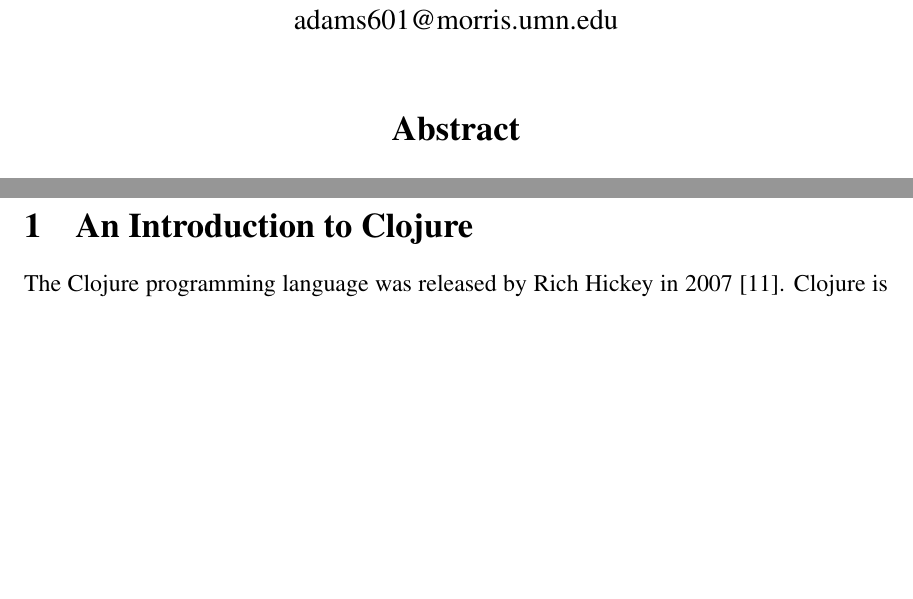
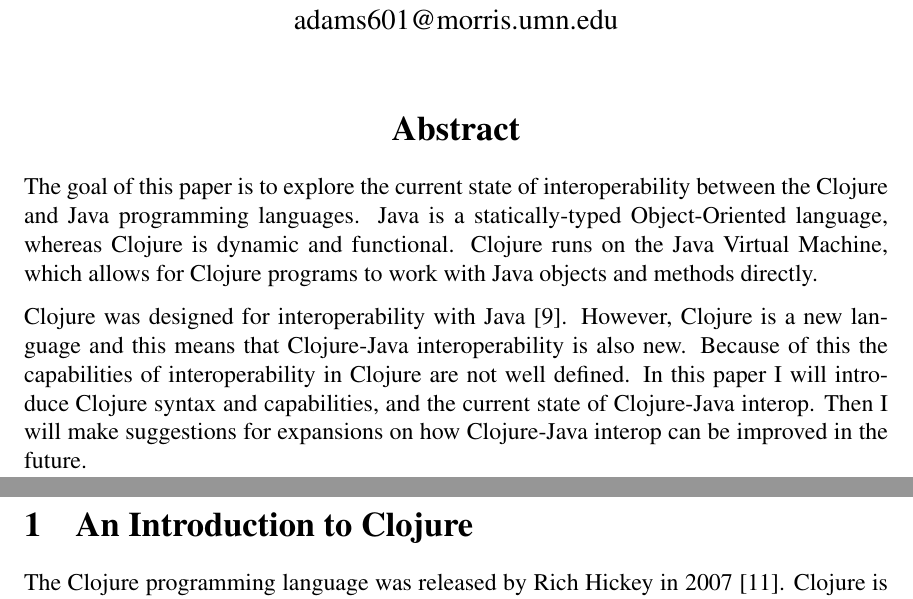
Before and after one commit to SAdams601/MICS-2012, a LaTeX document (mics2012.tex): two parts of pages 1 and 2 of 10, joined at a grey line, cut so that both start at the same text, the shorter picture padded with empty space. Compiled offline with pdfLaTeX.

Commit message:
Added abstract

```diff
--- a/mics2012.tex
+++ b/mics2012.tex
@@ -100,7 +100,9 @@ adams601@morris.umn.edu
 
 \section*{\centering Abstract}
 
+	The goal of this paper is to explore the current state of interoperability between the Clojure and Java programming languages. Java is a statically-typed Object-Oriented language, whereas Clojure is dynamic and functional. Clojure runs on the Java Virtual Machine, which allows for Clojure programs to work with Java objects and methods directly.
 
+	Clojure was designed for interoperability with Java \cite{cloj:rationale}. However, Clojure is a new language and this means that Clojure-Java interoperability is also new. Because of this the capabilities of interoperability in Clojure are not well defined. In this paper I will introduce Clojure syntax and capabilities, and the current state of Clojure-Java interop. Then I will make suggestions for expansions on how Clojure-Java interop can be improved in the future.
 
 \newpage
 \setcounter{page}{1}
```
Also changed, not shown: mics2012.pdf, 2 other files.
